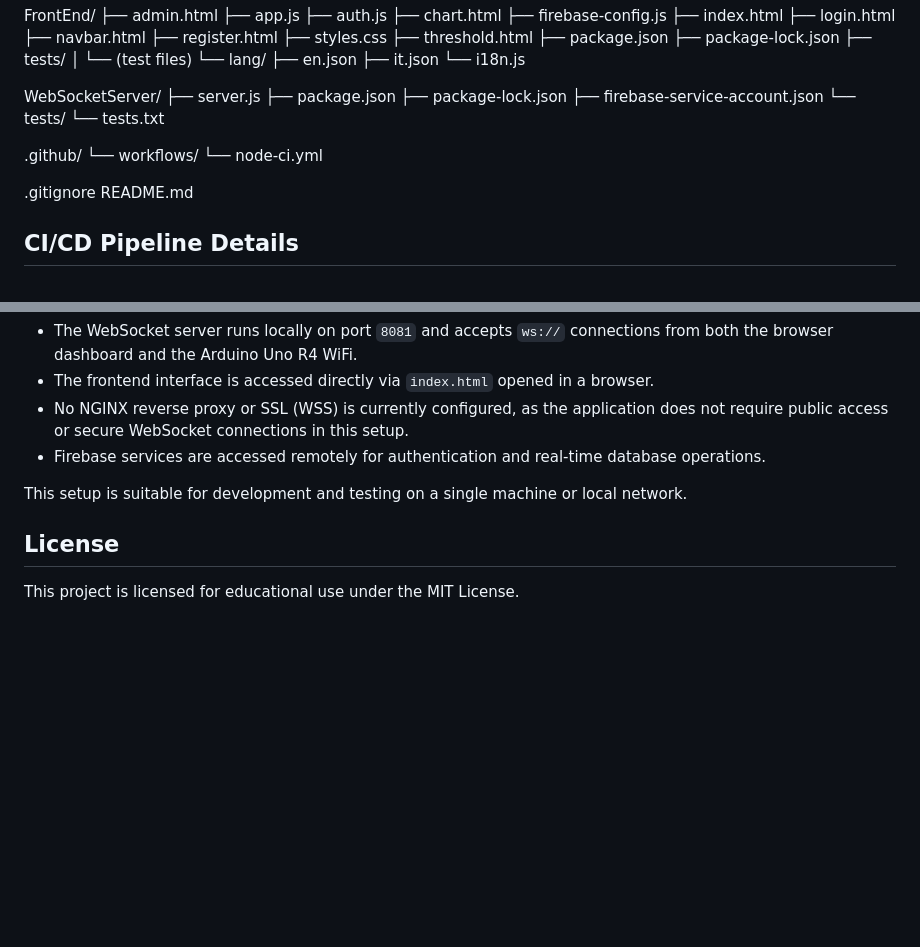
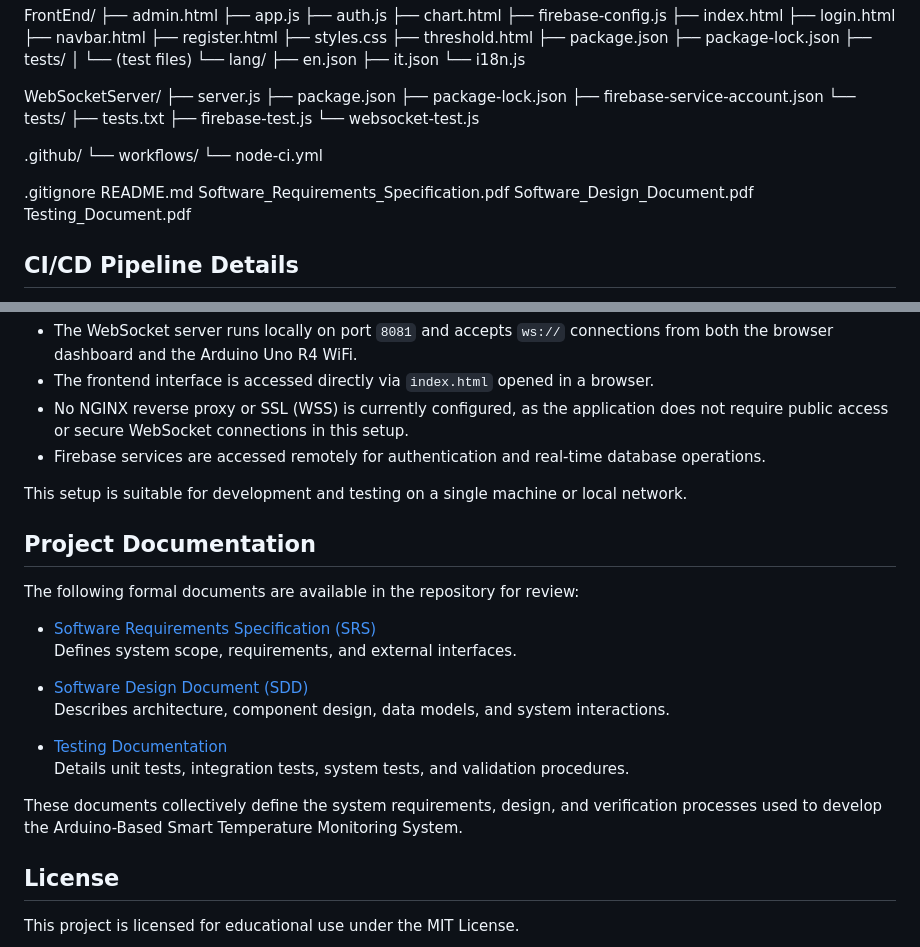
Before and after one commit to SaviorFs/Arduino-Based-Smart-Temperature-Monitoring-System, a Markdown page: README.md, 2 parts joined by grey strips. Rendered like a GitHub page; blank space fills up the shorter version.

```diff
--- a/README.md
+++ b/README.md
@@ -55,7 +55,9 @@ WebSocketServer/
   ├── package-lock.json
   ├── firebase-service-account.json
   └── tests/
-      └── tests.txt
+      ├── tests.txt
+      ├── firebase-test.js
+      └── websocket-test.js
 
 .github/
   └── workflows/
@@ -63,6 +65,10 @@ WebSocketServer/
 
 .gitignore
 README.md
+Software_Requirements_Specification.pdf
+Software_Design_Document.pdf
+Testing_Document.pdf
+
 
 
 ## CI/CD Pipeline Details
@@ -125,6 +131,22 @@ This system is currently deployed and tested in a local development environment.
 
 This setup is suitable for development and testing on a single machine or local network.
 
+## Project Documentation
+
+The following formal documents are available in the repository for review:
+
+- [Software Requirements Specification (SRS)](./Software_Requirements_Specification.pdf)
+  Defines system scope, requirements, and external interfaces.
+
+- [Software Design Document (SDD)](./Software_Design_Document.pdf)
+  Describes architecture, component design, data models, and system interactions.
+
+- [Testing Documentation](./Testing_Document.pdf)
+  Details unit tests, integration tests, system tests, and validation procedures.
+
+These documents collectively define the system requirements, design, and verification processes used to develop the Arduino-Based Smart Temperature Monitoring System.
+
+
 ## License
 
 This project is licensed for educational use under the MIT License.
```
